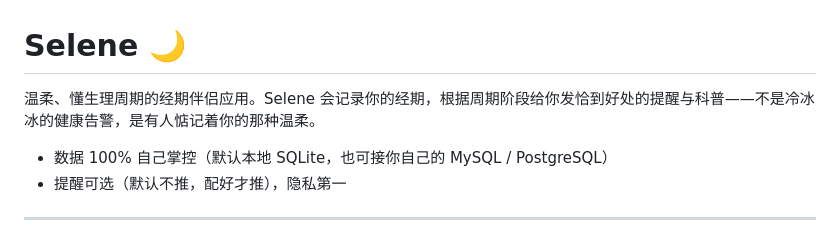
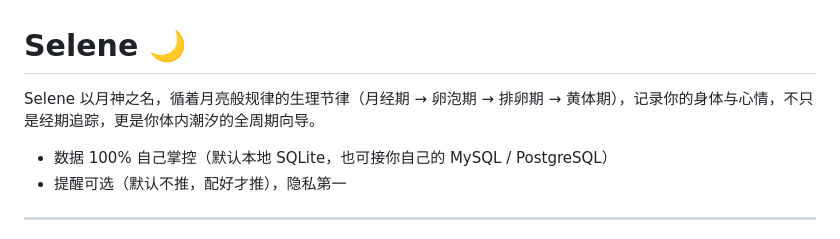
Before and after one commit to AmayaTT/Selene, a Markdown page: README.md, the part around the change. GitHub-like rendering.

```diff
--- a/README.md
+++ b/README.md
@@ -1,6 +1,6 @@
 # Selene 🌙
 
-温柔、懂生理周期的经期伴侣应用。Selene 会记录你的经期，根据周期阶段给你发恰到好处的提醒与科普——不是冷冰冰的健康告警，是有人惦记着你的那种温柔。
+Selene 以月神之名，循着月亮般规律的生理节律（月经期 → 卵泡期 → 排卵期 → 黄体期），记录你的身体与心情，不只是经期追踪，更是你体内潮汐的全周期向导。
 
 - 数据 100% 自己掌控（默认本地 SQLite，也可接你自己的 MySQL / PostgreSQL）
 - 提醒可选（默认不推，配好才推），隐私第一
```
